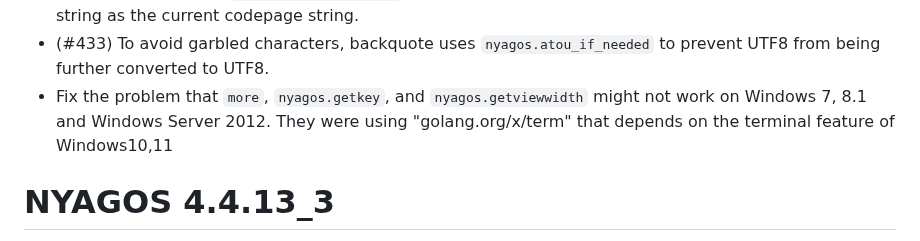
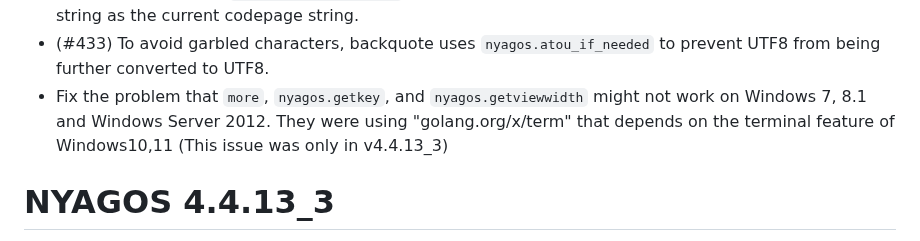
Before and after one commit to nyaosorg/nyagos, a Markdown page: docs/release_note_en.md, the part around the change. Drawn GitHub-style.

```diff
--- a/docs/release_note_en.md
+++ b/docs/release_note_en.md
@@ -10,7 +10,7 @@ They support Windows 7, 8.1, 10, 11, WindowsServer 2012R or later, and Linux.
 * Support [SKK] \(Simple Kana Kanji conversion program\) :[How To Setup][SKKSetUp]
 * Add the lua-function: `nyagos.atou_if_needed` that converts the string that is not valid utf8 one to utf8-string as the current codepage string.
 * (#433) To avoid garbled characters, backquote uses `nyagos.atou_if_needed` to prevent UTF8 from being further converted to UTF8.
-* Fix the problem that `more`, `nyagos.getkey`, and `nyagos.getviewwidth` might not work on Windows 7, 8.1 and Windows Server 2012. They were using "golang.org/x/term" that depends on the terminal feature of Windows10,11
+* Fix the problem that `more`, `nyagos.getkey`, and `nyagos.getviewwidth` might not work on Windows 7, 8.1 and Windows Server 2012. They were using "golang.org/x/term" that depends on the terminal feature of Windows10,11 (This issue was only in v4.4.13\_3)
 
 [SKK]: https://ja.wikipedia.org/wiki/SKK
 [SKKSetUp]: https://github.com/nyaosorg/nyagos/blob/master/docs/10-SetupSKK_en.md
```
Also changed, not shown: docs/release_note_ja.md (+1 -1 lines).
